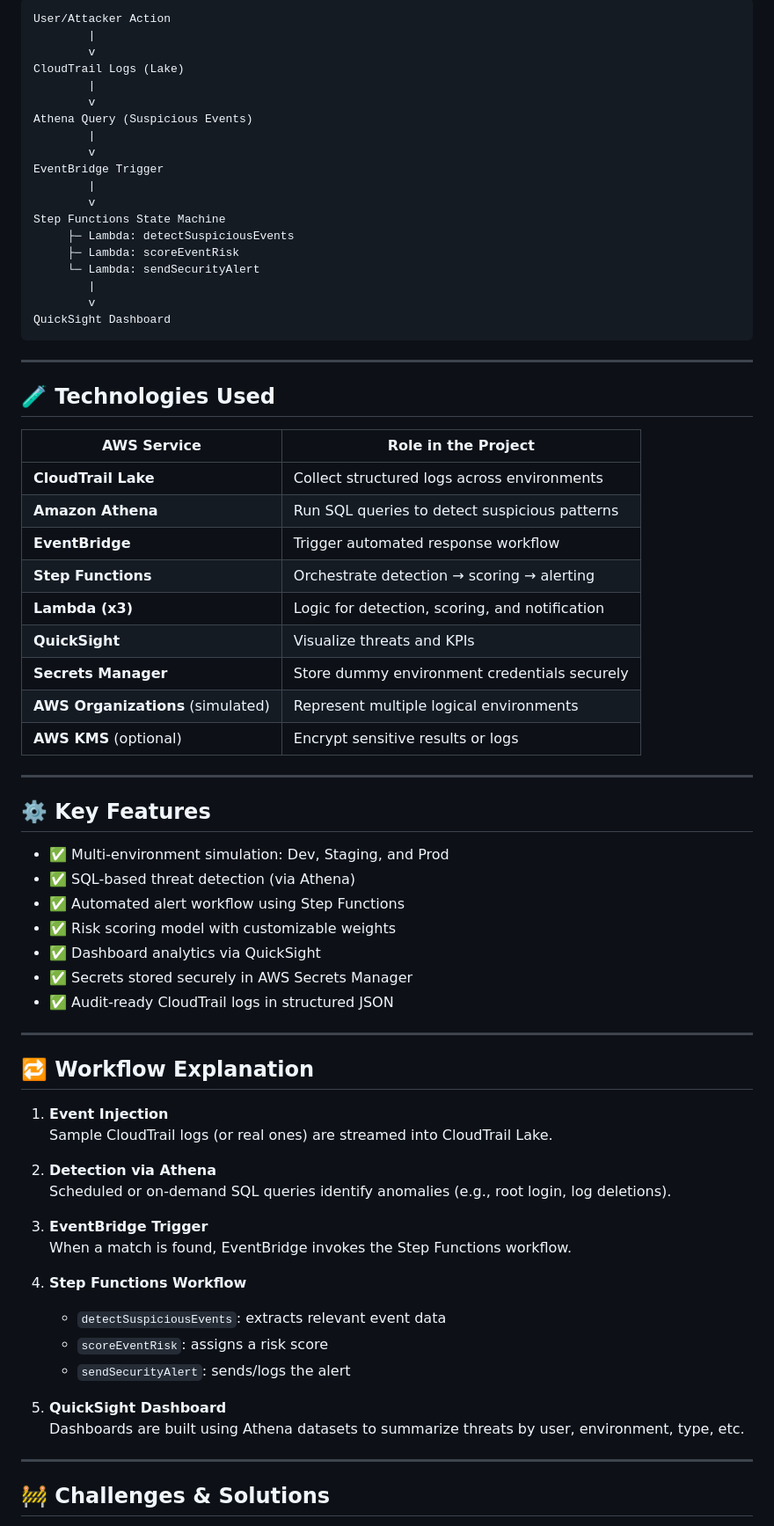
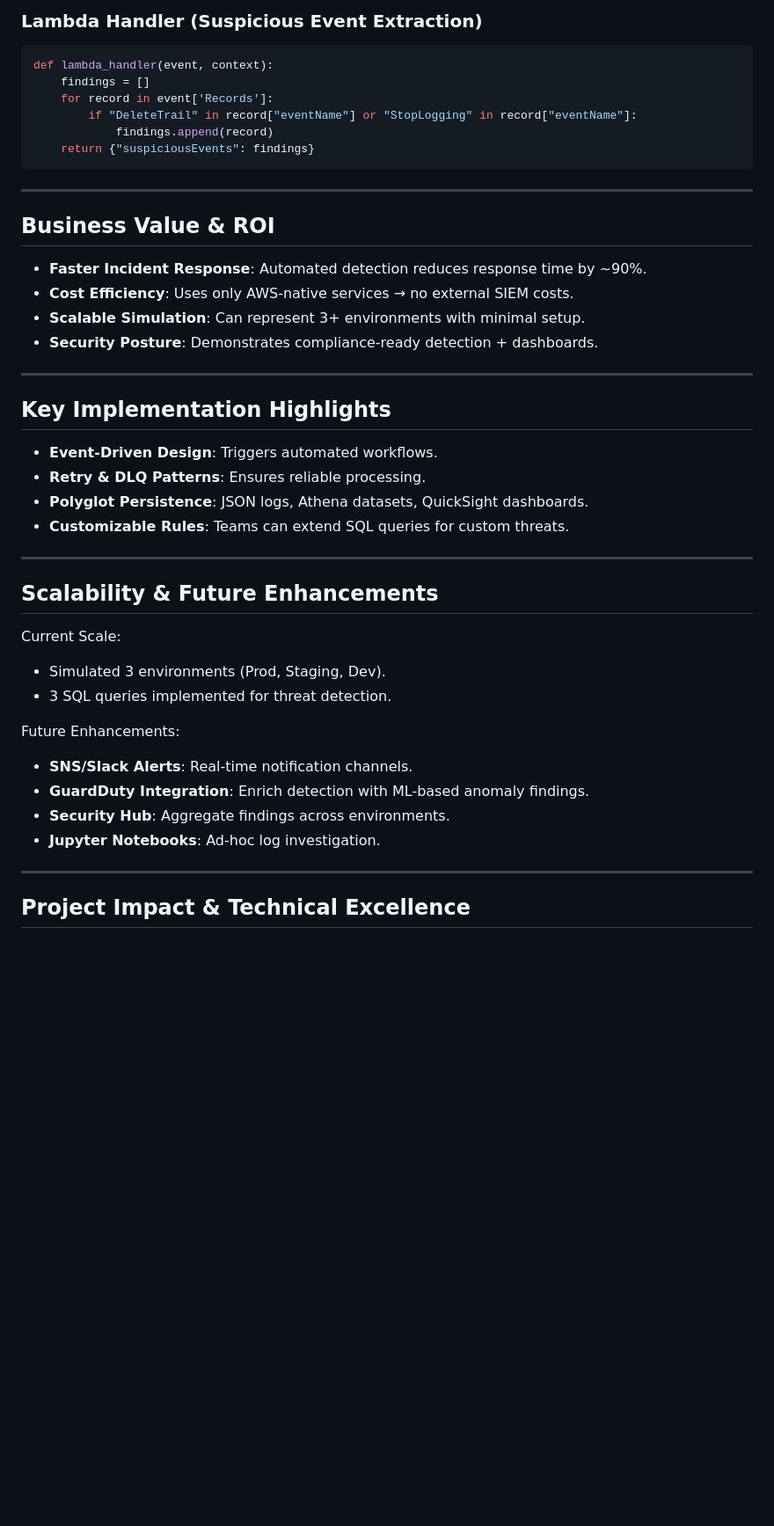
Before and after one commit to davidnfizionly/cloud-security-monitoring, a Markdown page: README.md, the part around the change printed below. Shown: that part at 88% size. Rendered like a GitHub page; blank space fills up the shorter version.

Commit message:
docs: add detailed README for CloudWatch Guardian project

````diff
--- a/README.md
+++ b/README.md
@@ -36,75 +120,48 @@ This project is aimed at **SecOps teams and cloud engineers** looking to automat
 ```
-User/Attacker Action
-        |
-        v
-CloudTrail Logs (Lake)
-        |
-        v
-Athena Query (Suspicious Events)
-        |
-        v
-EventBridge Trigger
-        |
-        v
-Step Functions State Machine
-     ├─ Lambda: detectSuspiciousEvents
-     ├─ Lambda: scoreEventRisk
-     └─ Lambda: sendSecurityAlert
-        |
-        v
-QuickSight Dashboard
+
+### Lambda Handler (Suspicious Event Extraction)
+```python
+def lambda_handler(event, context):
+    findings = []
+    for record in event['Records']:
+        if "DeleteTrail" in record["eventName"] or "StopLogging" in record["eventName"]:
+            findings.append(record)
+    return {"suspiciousEvents": findings}
 ```
 
 ---
 
-## 🧪 Technologies Used
+##  Business Value & ROI
 
-| AWS Service           | Role in the Project |
-|----------------------|---------------------|
-| **CloudTrail Lake**  | Collect structured logs across environments |
-| **Amazon Athena**     | Run SQL queries to detect suspicious patterns |
-| **EventBridge**       | Trigger automated response workflow |
-| **Step Functions**    | Orchestrate detection → scoring → alerting |
-| **Lambda (x3)**       | Logic for detection, scoring, and notification |
-| **QuickSight**        | Visualize threats and KPIs |
-| **Secrets Manager**   | Store dummy environment credentials securely |
-| **AWS Organizations** (simulated) | Represent multiple logical environments |
-| **AWS KMS** (optional) | Encrypt sensitive results or logs |
+-  **Faster Incident Response**: Automated detection reduces response time by ~90%.
+-  **Cost Efficiency**: Uses only AWS-native services → no external SIEM costs.
+-  **Scalable Simulation**: Can represent 3+ environments with minimal setup.
+-  **Security Posture**: Demonstrates compliance-ready detection + dashboards.
 
 ---
 
-## ⚙️ Key Features
+##  Key Implementation Highlights
 
-- ✅ Multi-environment simulation: Dev, Staging, and Prod
-- ✅ SQL-based threat detection (via Athena)
-- ✅ Automated alert workflow using Step Functions
-- ✅ Risk scoring model with customizable weights
-- ✅ Dashboard analytics via QuickSight
-- ✅ Secrets stored securely in AWS Secrets Manager
-- ✅ Audit-ready CloudTrail logs in structured JSON
+- **Event-Driven Design**: Triggers automated workflows.
+- **Retry & DLQ Patterns**: Ensures reliable processing.
+- **Polyglot Persistence**: JSON logs, Athena datasets, QuickSight dashboards.
+- **Customizable Rules**: Teams can extend SQL queries for custom threats.
 
 ---
 
-## 🔁 Workflow Explanation
+##  Scalability & Future Enhancements
 
-1. **Event Injection**
-   Sample CloudTrail logs (or real ones) are streamed into CloudTrail Lake.
+Current Scale:
+- Simulated 3 environments (Prod, Staging, Dev).
+- 3 SQL queries implemented for threat detection.
 
-2. **Detection via Athena**
-   Scheduled or on-demand SQL queries identify anomalies (e.g., root login, log deletions).
-
-3. **EventBridge Trigger**
-   When a match is found, EventBridge invokes the Step Functions workflow.
-
-4. **Step Functions Workflow**
-   - `detectSuspiciousEvents`: extracts relevant event data
-   - `scoreEventRisk`: assigns a risk score
-   - `sendSecurityAlert`: sends/logs the alert
-
-5. **QuickSight Dashboard**
-   Dashboards are built using Athena datasets to summarize threats by user, environment, type, etc.
+Future Enhancements:
+-  **SNS/Slack Alerts**: Real-time notification channels.
+-  **GuardDuty Integration**: Enrich detection with ML-based anomaly findings.
+-  **Security Hub**: Aggregate findings across environments.
+-  **Jupyter Notebooks**: Ad-hoc log investigation.
 
 ---
 
-## 🚧 Challenges & Solutions
+##  Project Impact & Technical Excellence
 
````
Also changed, not shown: other parts of README.md (+116 -71 lines), images/1.png (added), images/2.png (added), images/3.png (added), images/4.png (added), images/cloud-security-monitoring-dashboard.png (added).
